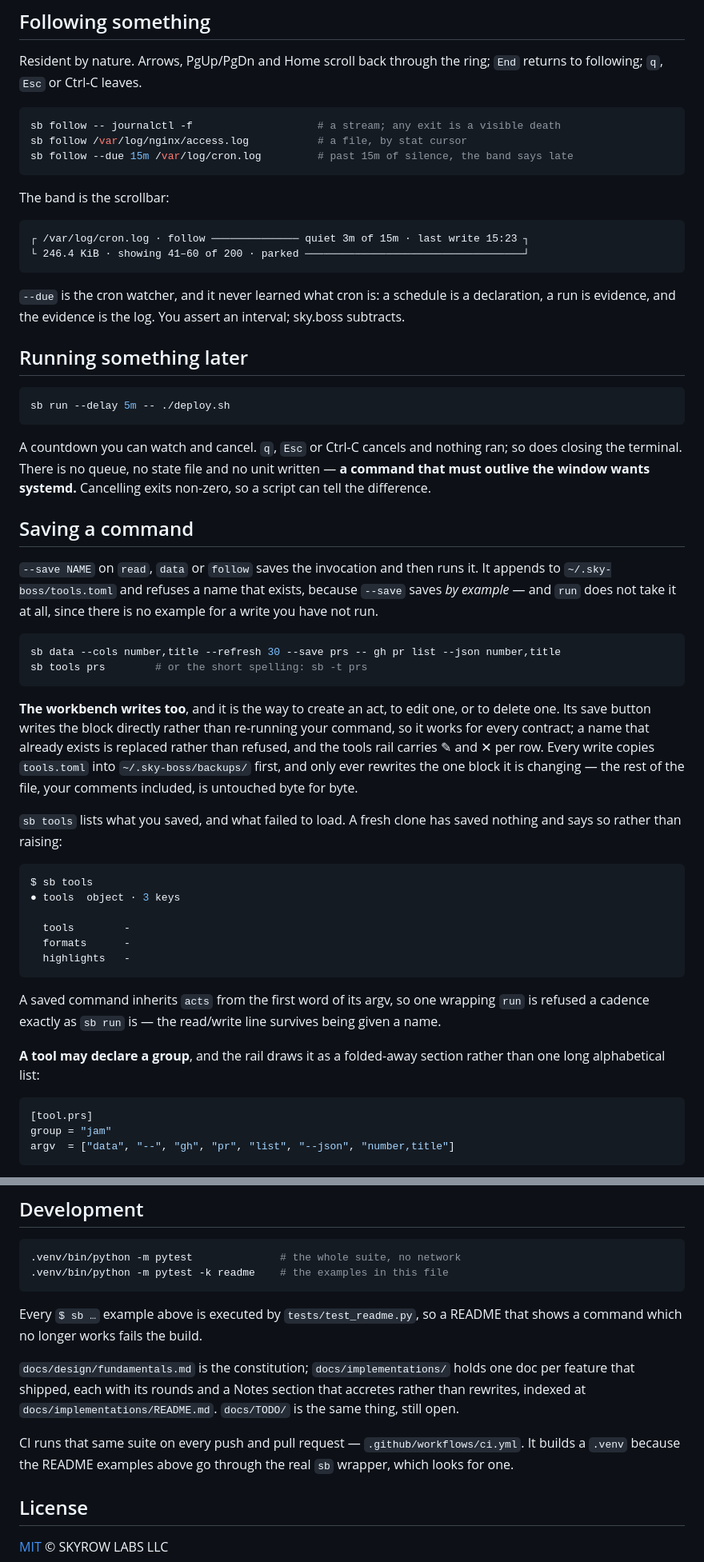
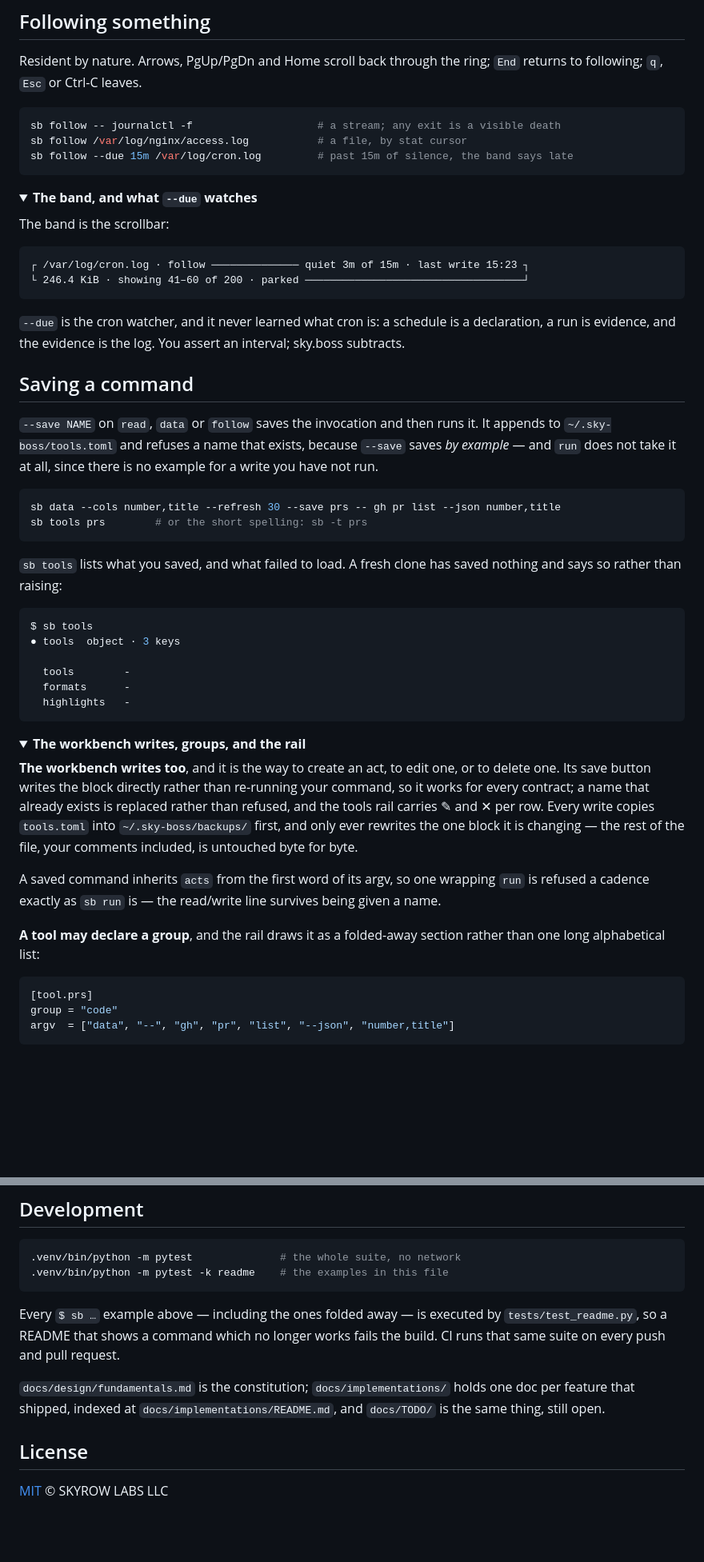
Before and after one commit to skyrowlabs/sky-boss, a Markdown page: README.md, 2 parts joined by grey strips. Shown at 80% size. Rendered like a GitHub page; folded sections open; blank space fills up the shorter version.

````diff
--- a/README.md
+++ b/README.md
@@ -253,6 +294,9 @@ sb follow /var/log/nginx/access.log           # a file, by stat cursor
 sb follow --due 15m /var/log/cron.log         # past 15m of silence, the band says late
 ```
 
+<details>
+<summary><strong>The band, and what <code>--due</code> watches</strong></summary>
+
 The band is the scrollbar:
 
 ```
@@ -263,15 +307,7 @@ The band is the scrollbar:
 `--due` is the cron watcher, and it never learned what cron is: a schedule is a declaration, a run
 is evidence, and the evidence is the log. You assert an interval; sky.boss subtracts.
 
-## Running something later
-
-```bash
-sb run --delay 5m -- ./deploy.sh
-```
-
-A countdown you can watch and cancel. `q`, `Esc` or Ctrl-C cancels and nothing ran; so does closing
-the terminal. There is no queue, no state file and no unit written — **a command that must outlive
-the window wants systemd.** Cancelling exits non-zero, so a script can tell the difference.
+</details>
 
 ## Saving a command
 
@@ -283,13 +319,6 @@ the window wants systemd.** Cancelling exits non-zero, so a script can tell the
 sb data --cols number,title --refresh 30 --save prs -- gh pr list --json number,title
 sb tools prs        # or the short spelling: sb -t prs
 ```
-
-**The workbench writes too**, and it is the way to create an act, to edit one, or to delete one.
-Its save button writes the block directly rather than re-running your command, so it works for
-every contract; a name that already exists is replaced rather than refused, and the tools rail
-carries ✎ and ✕ per row. Every write copies `tools.toml` into `~/.sky-boss/backups/` first, and
-only ever rewrites the one block it is changing — the rest of the file, your comments included, is
-untouched byte for byte.
 
 `sb tools` lists what you saved, and what failed to load. A fresh clone has saved nothing and says
 so rather than raising:
@@ -303,6 +332,16 @@ $ sb tools
   highlights   -
 ```
 
+<details>
+<summary><strong>The workbench writes, groups, and the rail</strong></summary>
+
+**The workbench writes too**, and it is the way to create an act, to edit one, or to delete one.
+Its save button writes the block directly rather than re-running your command, so it works for
+every contract; a name that already exists is replaced rather than refused, and the tools rail
+carries ✎ and ✕ per row. Every write copies `tools.toml` into `~/.sky-boss/backups/` first, and
+only ever rewrites the one block it is changing — the rest of the file, your comments included, is
+untouched byte for byte.
+
 A saved command inherits `acts` from the first word of its argv, so one wrapping `run` is refused a
 cadence exactly as `sb run` is — the read/write line survives being given a name.
 
@@ -311,7 +350,7 @@ alphabetical list:
 
 ```toml
 [tool.prs]
-group = "jam"
+group = "code"
 argv  = ["data", "--", "gh", "pr", "list", "--json", "number,title"]
 ```
 
@@ -459,15 +507,13 @@ nothing declared rather than raising.
 .venv/bin/python -m pytest -k readme    # the examples in this file
 ```
 
-Every `$ sb …` example above is executed by `tests/test_readme.py`, so a README that shows a
-command which no longer works fails the build.
+Every `$ sb …` example above — including the ones folded away — is executed by
+`tests/test_readme.py`, so a README that shows a command which no longer works fails the build. CI
+runs that same suite on every push and pull request.
 
 `docs/design/fundamentals.md` is the constitution; `docs/implementations/` holds one doc per
-feature that shipped, each with its rounds and a Notes section that accretes rather than rewrites,
-indexed at `docs/implementations/README.md`. `docs/TODO/` is the same thing, still open.
-
-CI runs that same suite on every push and pull request — `.github/workflows/ci.yml`. It builds a
-`.venv` because the README examples above go through the real `sb` wrapper, which looks for one.
+feature that shipped, indexed at `docs/implementations/README.md`, and `docs/TODO/` is the same
+thing, still open.
 
 ## License
 
````
Also changed, not shown: other parts of README.md (+134 -84 lines).
